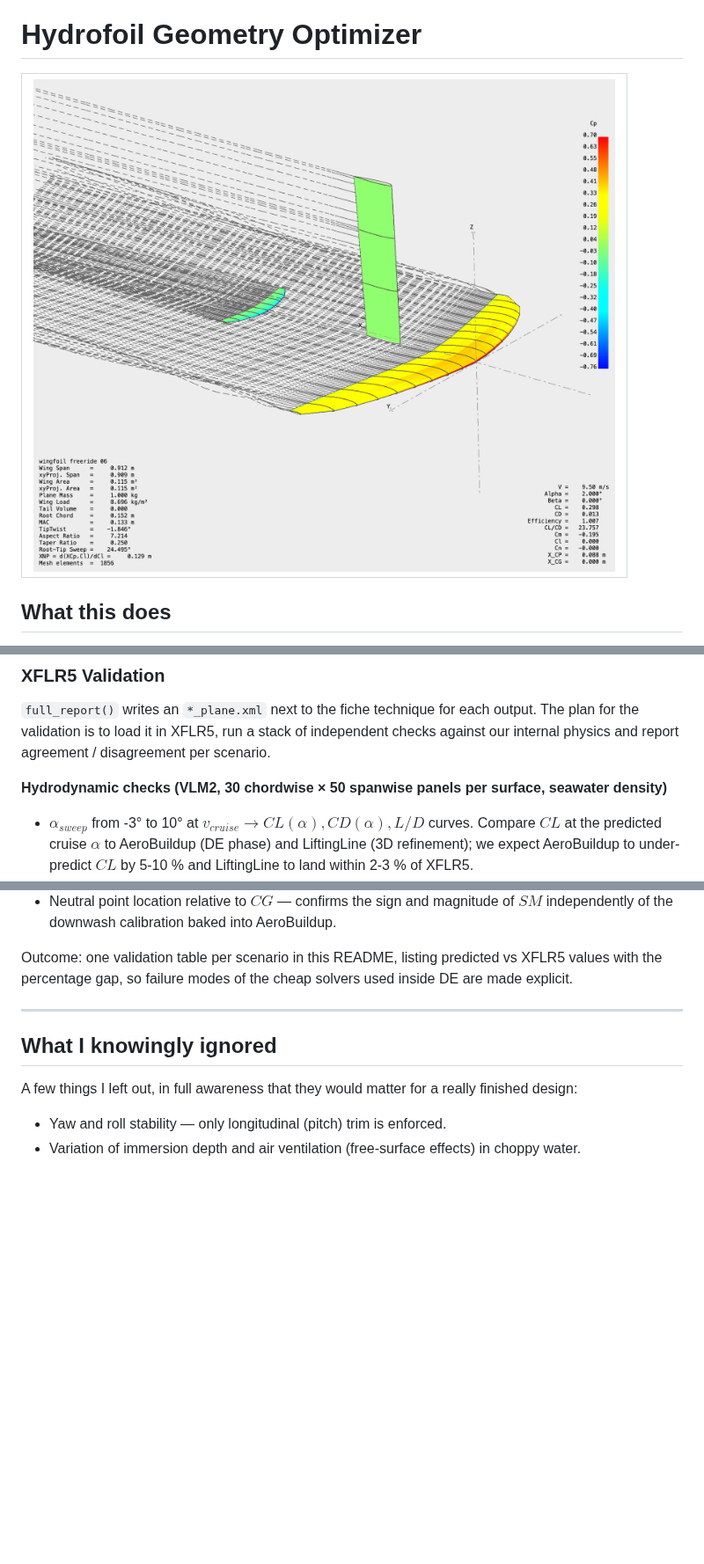
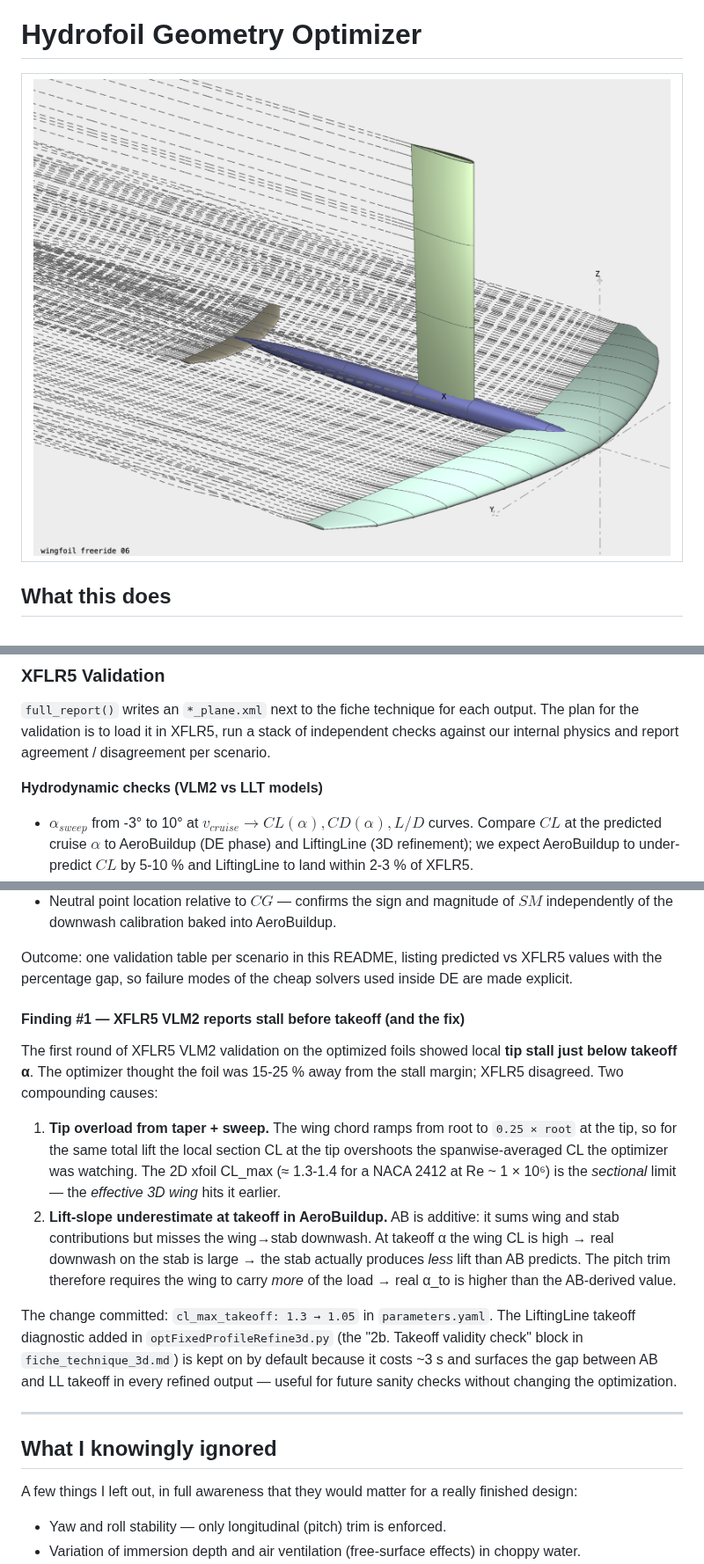
Before and after one commit to ThomasDeLoof/Foil-Optimization-Algorithm, a Markdown page: README.md, 3 parts joined by grey strips. Shown at 88% size. GitHub-like rendering; pictures changed too: docs/wingfoil_stream_illustration.png; blank space fills up the shorter version.

Commit message:
changing CL_max margin after VLM2 validation

```diff
--- a/README.md
+++ b/README.md
@@ -114,7 +114,7 @@ I previously kept a multistart mode (`N_starts: 3`) that re-ran DE from independ
 
 `full_report()` writes an `*_plane.xml` next to the fiche technique for each output. The plan for the validation is to load it in XFLR5, run a stack of independent checks against our internal physics and report agreement / disagreement per scenario.
 
-**Hydrodynamic checks (VLM2, 30 chordwise × 50 spanwise panels per surface, seawater density)**
+**Hydrodynamic checks (VLM2 vs LLT models)**
 
 * $\alpha_{sweep}$ from -3° to 10° at $v_{cruise} \rightarrow CL(\alpha), CD(\alpha), L/D$ curves. Compare $CL$ at the predicted cruise $\alpha$ to AeroBuildup (DE phase) and LiftingLine (3D refinement); we expect AeroBuildup to under-predict $CL$ by 5-10 % and LiftingLine to land within 2-3 % of XFLR5.
 * Spanwise circulation and induced-drag distribution at cruise $\alpha$ — confirm the elliptic planform actually approaches elliptic loading, sanity-check the wing/stab downwash interaction that AeroBuildup misses.
@@ -128,6 +128,15 @@ I previously kept a multistart mode (`N_starts: 3`) that re-ran DE from independ
 * Neutral point location relative to $CG$ — confirms the sign and magnitude of $SM$ independently of the downwash calibration baked into AeroBuildup.
 
 Outcome: one validation table per scenario in this README, listing predicted vs XFLR5 values with the percentage gap, so failure modes of the cheap solvers used inside DE are made explicit.
+
+#### Finding #1 — XFLR5 VLM2 reports stall before takeoff (and the fix)
+
+The first round of XFLR5 VLM2 validation on the optimized foils showed local **tip stall just below takeoff α**. The optimizer thought the foil was 15-25 % away from the stall margin; XFLR5 disagreed. Two compounding causes:
+
+1. **Tip overload from taper + sweep.** The wing chord ramps from root to `0.25 × root` at the tip, so for the same total lift the local section CL at the tip overshoots the spanwise-averaged CL the optimizer was watching. The 2D xfoil CL_max (≈ 1.3-1.4 for a NACA 2412 at Re ~ 1 × 10⁶) is the *sectional* limit — the *effective 3D wing* hits it earlier.
+2. **Lift-slope underestimate at takeoff in AeroBuildup.** AB is additive: it sums wing and stab contributions but misses the wing→stab downwash. At takeoff α the wing CL is high → real downwash on the stab is large → the stab actually produces *less* lift than AB predicts. The pitch trim therefore requires the wing to carry *more* of the load → real α_to is higher than the AB-derived value.
+
+The change committed: `cl_max_takeoff: 1.3 → 1.05` in `parameters.yaml`. The LiftingLine takeoff diagnostic added in `optFixedProfileRefine3d.py` (the "2b. Takeoff validity check" block in `fiche_technique_3d.md`) is kept on by default because it costs ~3 s and surfaces the gap between AB and LL takeoff in every refined output — useful for future sanity checks without changing the optimization.
 
 ---
 
```
Also changed, not shown: 4 other files.
